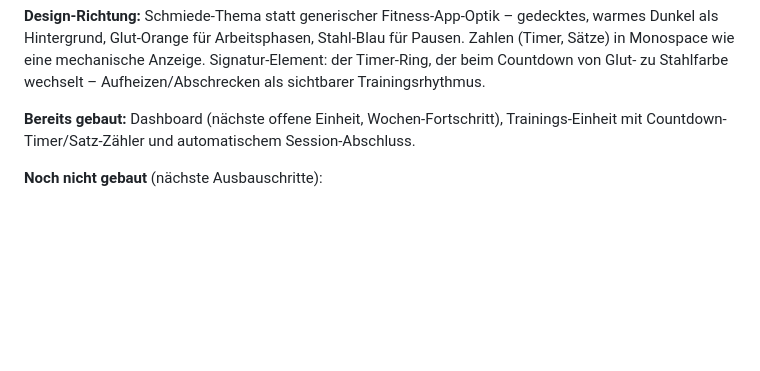
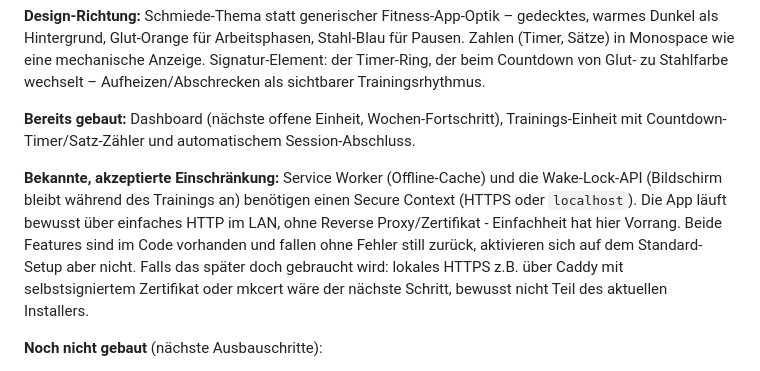
Before and after one commit to HatchetMan111/FitnessSchmiede, a Markdown page: docs/technical-plan.md, the part around the change. Drawn GitHub-style; blank space fills up the shorter version.

```diff
--- a/docs/technical-plan.md
+++ b/docs/technical-plan.md
@@ -116,6 +116,16 @@ Trainingsrhythmus.
 Trainings-Einheit mit Countdown-Timer/Satz-Zähler und automatischem
 Session-Abschluss.
 
+**Bekannte, akzeptierte Einschränkung:** Service Worker (Offline-Cache) und
+die Wake-Lock-API (Bildschirm bleibt während des Trainings an) benötigen
+einen Secure Context (HTTPS oder `localhost`). Die App läuft bewusst über
+einfaches HTTP im LAN, ohne Reverse Proxy/Zertifikat - Einfachheit hat hier
+Vorrang. Beide Features sind im Code vorhanden und fallen ohne Fehler still
+zurück, aktivieren sich auf dem Standard-Setup aber nicht. Falls das später
+doch gebraucht wird: lokales HTTPS z.B. über Caddy mit selbstsigniertem
+Zertifikat oder mkcert wäre der nächste Schritt, bewusst nicht Teil des
+aktuellen Installers.
+
 **Noch nicht gebaut** (nächste Ausbauschritte):
 - Einstellungsseite (KI-Anbieter anlegen, Übersetzung anstoßen) – aktuell nur per API nutzbar
 - Programm-Erstellung als UI (aktuell nur per API) – z.B. kurzer Onboarding-Dialog
```
Also changed, not shown: README.md (+7 -2 lines).
